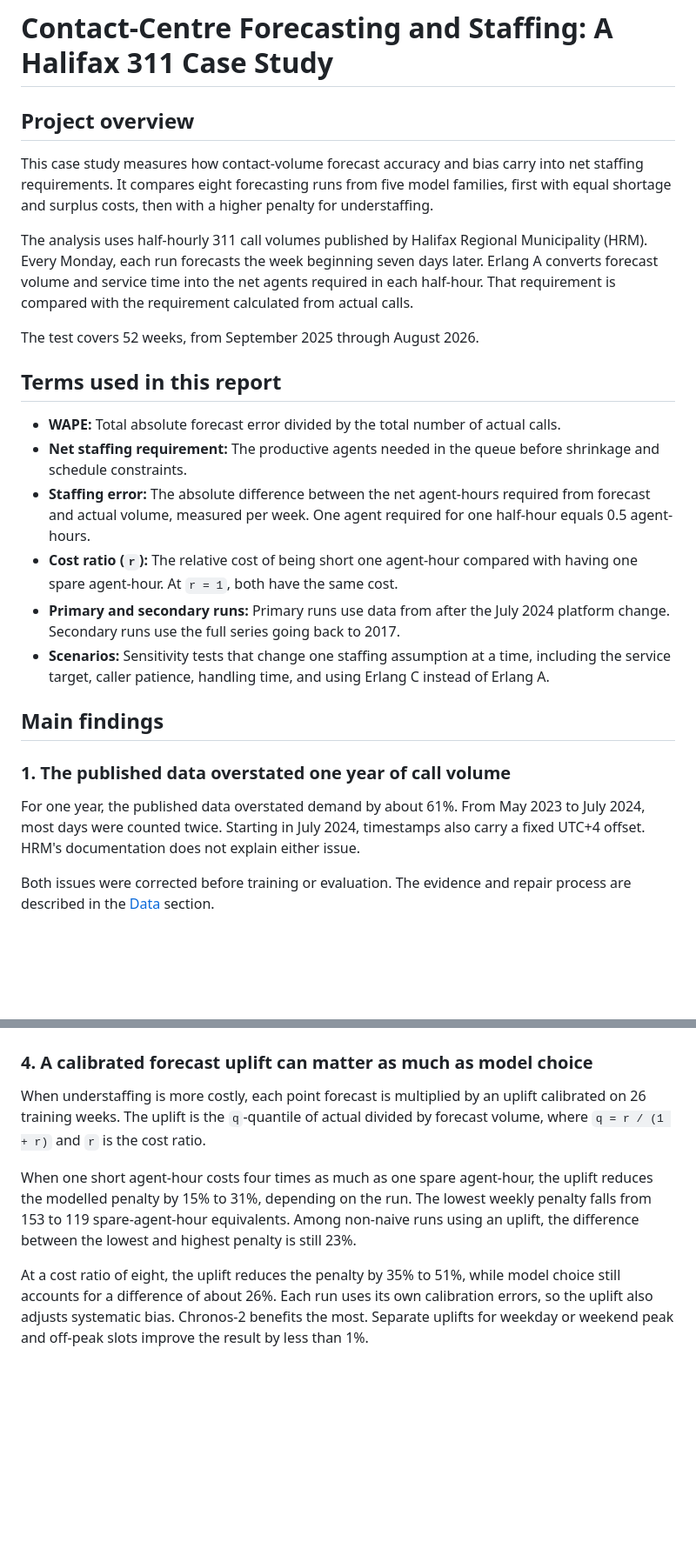
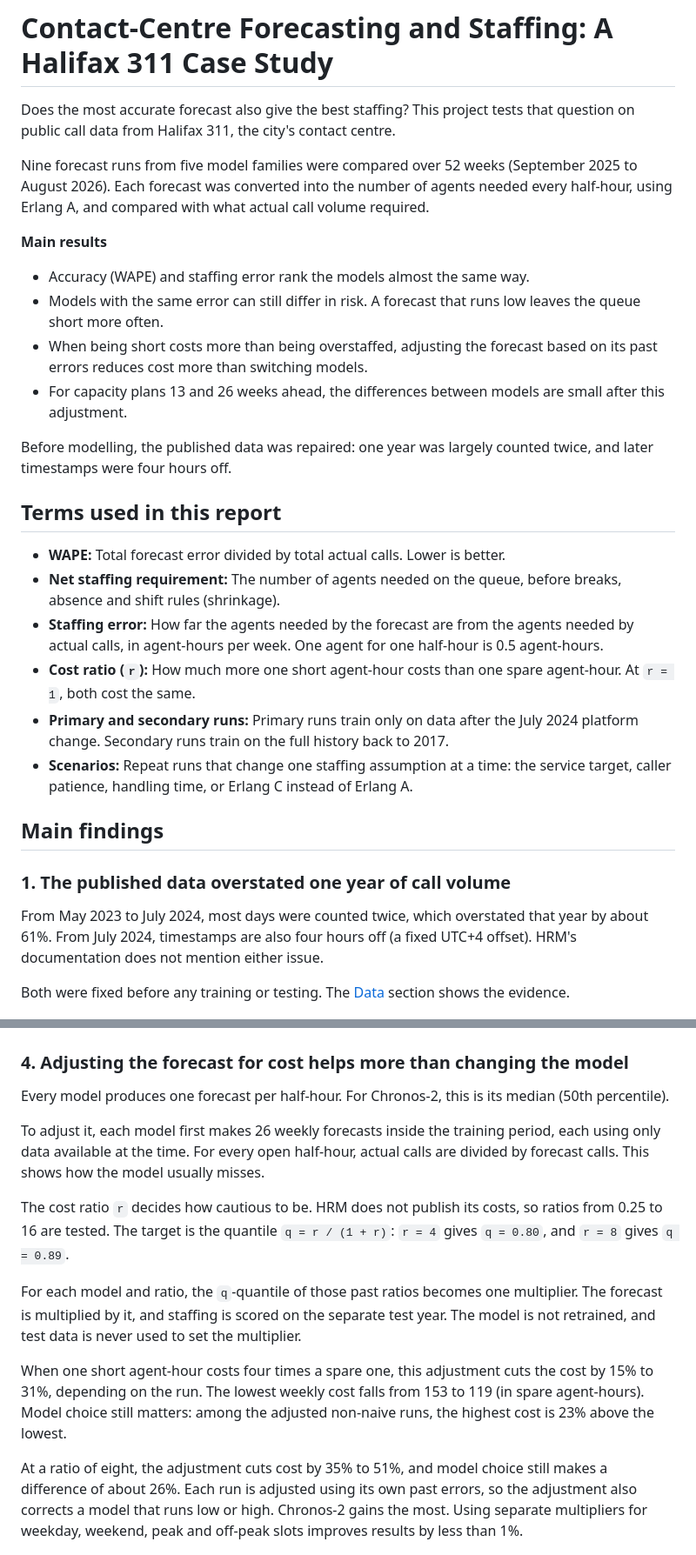
Before and after one commit to Enayat-Hassani/halifax-311-forecasting-staffing, a Markdown page: README.md, 2 parts joined by grey strips. Shown at 87% size. Drawn GitHub-style; blank space fills up the shorter version.

```diff
--- a/README.md
+++ b/README.md
@@ -1,29 +1,34 @@
 # Contact-Centre Forecasting and Staffing: A Halifax 311 Case Study
 
-## Project overview
+Does the most accurate forecast also give the best staffing? This project tests that question on public call data from Halifax 311, the city's contact centre.
 
-This case study measures how contact-volume forecast accuracy and bias carry into net staffing requirements. It compares eight forecasting runs from five model families, first with equal shortage and surplus costs, then with a higher penalty for understaffing.
+Nine forecast runs from five model families were compared over 52 weeks (September 2025 to August 2026). Each forecast was converted into the number of agents needed every half-hour, using Erlang A, and compared with what actual call volume required.
 
-The analysis uses half-hourly 311 call volumes published by Halifax Regional Municipality (HRM). Every Monday, each run forecasts the week beginning seven days later. Erlang A converts forecast volume and service time into the net agents required in each half-hour. That requirement is compared with the requirement calculated from actual calls.
+**Main results**
 
-The test covers 52 weeks, from September 2025 through August 2026.
+- Accuracy (WAPE) and staffing error rank the models almost the same way.
+- Models with the same error can still differ in risk. A forecast that runs low leaves the queue short more often.
+- When being short costs more than being overstaffed, adjusting the forecast based on its past errors reduces cost more than switching models.
+- For capacity plans 13 and 26 weeks ahead, the differences between models are small after this adjustment.
+
+Before modelling, the published data was repaired: one year was largely counted twice, and later timestamps were four hours off.
 
 ## Terms used in this report
 
-- **WAPE:** Total absolute forecast error divided by the total number of actual calls.
-- **Net staffing requirement:** The productive agents needed in the queue before shrinkage and schedule constraints.
-- **Staffing error:** The absolute difference between the net agent-hours required from forecast and actual volume, measured per week. One agent required for one half-hour equals 0.5 agent-hours.
-- **Cost ratio (`r`):** The relative cost of being short one agent-hour compared with having one spare agent-hour. At `r = 1`, both have the same cost.
-- **Primary and secondary runs:** Primary runs use data from after the July 2024 platform change. Secondary runs use the full series going back to 2017.
-- **Scenarios:** Sensitivity tests that change one staffing assumption at a time, including the service target, caller patience, handling time, and using Erlang C instead of Erlang A.
+- **WAPE:** Total forecast error divided by total actual calls. Lower is better.
+- **Net staffing requirement:** The number of agents needed on the queue, before breaks, absence and shift rules (shrinkage).
+- **Staffing error:** How far the agents needed by the forecast are from the agents needed by actual calls, in agent-hours per week. One agent for one half-hour is 0.5 agent-hours.
+- **Cost ratio (`r`):** How much more one short agent-hour costs than one spare agent-hour. At `r = 1`, both cost the same.
+- **Primary and secondary runs:** Primary runs train only on data after the July 2024 platform change. Secondary runs train on the full history back to 2017.
+- **Scenarios:** Repeat runs that change one staffing assumption at a time: the service target, caller patience, handling time, or Erlang C instead of Erlang A.
 
 ## Main findings
 
 ### 1. The published data overstated one year of call volume
 
-For one year, the published data overstated demand by about 61%. From May 2023 to July 2024, most days were counted twice. Starting in July 2024, timestamps also carry a fixed UTC+4 offset. HRM's documentation does not explain either issue.
+From May 2023 to July 2024, most days were counted twice, which overstated that year by about 61%. From July 2024, timestamps are also four hours off (a fixed UTC+4 offset). HRM's documentation does not mention either issue.
 
-Both issues were corrected before training or evaluation. The evidence and repair process are described in the [Data](#data) section.
+Both were fixed before any training or testing. The [Data](#data) section shows the evidence.
 
 ![Daily calls reaching the agent queue, as published and repaired](results/figures/repair.png)
 
@@ -49,13 +54,19 @@ The univariate Chronos-2 run over-forecasts November by 23% and under-forecasts
 
 ![Monthly bias by model](results/figures/bias_by_month.png)
 
-### 4. A calibrated forecast uplift can matter as much as model choice
+### 4. Adjusting the forecast for cost helps more than changing the model
 
-When understaffing is more costly, each point forecast is multiplied by an uplift calibrated on 26 training weeks. The uplift is the `q`-quantile of actual divided by forecast volume, where `q = r / (1 + r)` and `r` is the cost ratio.
+Every model produces one forecast per half-hour. For Chronos-2, this is its median (50th percentile).
 
-When one short agent-hour costs four times as much as one spare agent-hour, the uplift reduces the modelled penalty by 15% to 31%, depending on the run. The lowest weekly penalty falls from 153 to 119 spare-agent-hour equivalents. Among non-naive runs using an uplift, the difference between the lowest and highest penalty is still 23%.
+To adjust it, each model first makes 26 weekly forecasts inside the training period, each using only data available at the time. For every open half-hour, actual calls are divided by forecast calls. This shows how the model usually misses.
 
-At a cost ratio of eight, the uplift reduces the penalty by 35% to 51%, while model choice still accounts for a difference of about 26%. Each run uses its own calibration errors, so the uplift also adjusts systematic bias. Chronos-2 benefits the most. Separate uplifts for weekday or weekend peak and off-peak slots improve the result by less than 1%.
+The cost ratio `r` decides how cautious to be. HRM does not publish its costs, so ratios from 0.25 to 16 are tested. The target is the quantile `q = r / (1 + r)`: `r = 4` gives `q = 0.80`, and `r = 8` gives `q = 0.89`.
+
+For each model and ratio, the `q`-quantile of those past ratios becomes one multiplier. The forecast is multiplied by it, and staffing is scored on the separate test year. The model is not retrained, and test data is never used to set the multiplier.
+
+When one short agent-hour costs four times a spare one, this adjustment cuts the cost by 15% to 31%, depending on the run. The lowest weekly cost falls from 153 to 119 (in spare agent-hours). Model choice still matters: among the adjusted non-naive runs, the highest cost is 23% above the lowest.
+
+At a ratio of eight, the adjustment cuts cost by 35% to 51%, and model choice still makes a difference of about 26%. Each run is adjusted using its own past errors, so the adjustment also corrects a model that runs low or high. Chronos-2 gains the most. Using separate multipliers for weekday, weekend, peak and off-peak slots improves results by less than 1%.
 
 ![Weekly cost by cost ratio](results/figures/buffer.png)
 
```
Also changed, not shown: other parts of README.md (+74 -49 lines), data/raw/data_audit.md (+47 -37 lines).
